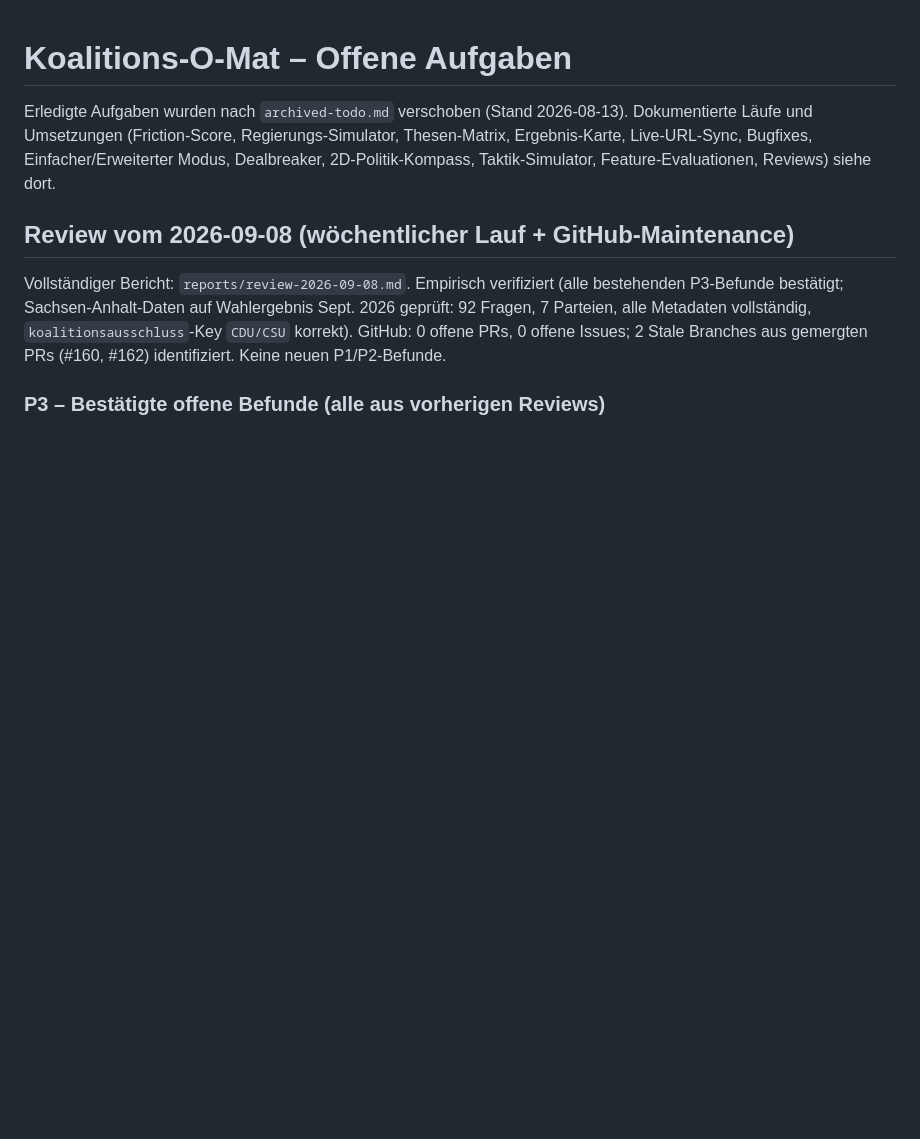
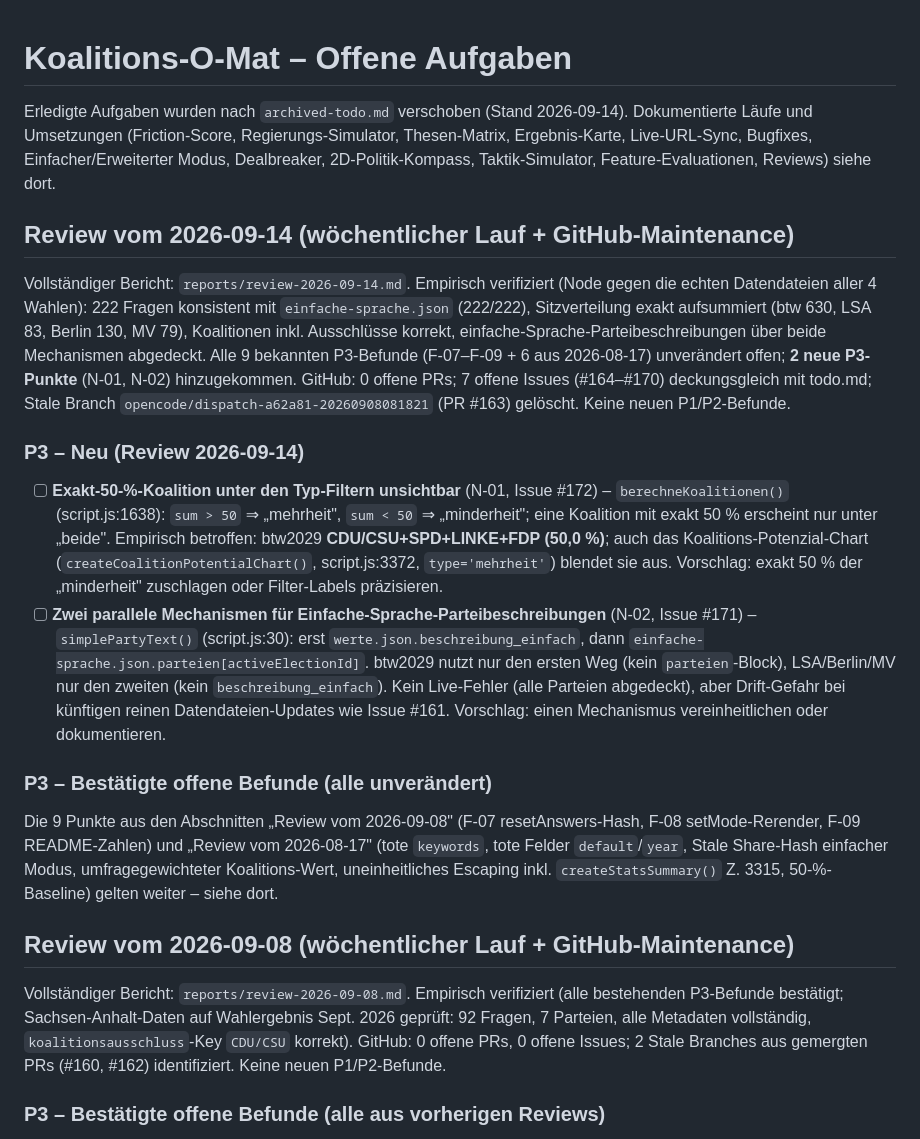
Before and after one commit to OseMine/koalitions-o-mat, a Markdown page: todo.md, the part around the change. GitHub-like rendering; blank space fills up the shorter version.

Commit message:
Review 14.09: 9 P3 bestätigt, 2 neue, PRs 0, 2 Issues offen.

```diff
--- a/todo.md
+++ b/todo.md
@@ -1,6 +1,19 @@
 # Koalitions-O-Mat – Offene Aufgaben
 
-Erledigte Aufgaben wurden nach `archived-todo.md` verschoben (Stand 2026-08-13). Dokumentierte Läufe und Umsetzungen (Friction-Score, Regierungs-Simulator, Thesen-Matrix, Ergebnis-Karte, Live-URL-Sync, Bugfixes, Einfacher/Erweiterter Modus, Dealbreaker, 2D-Politik-Kompass, Taktik-Simulator, Feature-Evaluationen, Reviews) siehe dort.
+Erledigte Aufgaben wurden nach `archived-todo.md` verschoben (Stand 2026-09-14). Dokumentierte Läufe und Umsetzungen (Friction-Score, Regierungs-Simulator, Thesen-Matrix, Ergebnis-Karte, Live-URL-Sync, Bugfixes, Einfacher/Erweiterter Modus, Dealbreaker, 2D-Politik-Kompass, Taktik-Simulator, Feature-Evaluationen, Reviews) siehe dort.
+
+## Review vom 2026-09-14 (wöchentlicher Lauf + GitHub-Maintenance)
+
+Vollständiger Bericht: `reports/review-2026-09-14.md`. Empirisch verifiziert (Node gegen die echten Datendateien aller 4 Wahlen): 222 Fragen konsistent mit `einfache-sprache.json` (222/222), Sitzverteilung exakt aufsummiert (btw 630, LSA 83, Berlin 130, MV 79), Koalitionen inkl. Ausschlüsse korrekt, einfache-Sprache-Parteibeschreibungen über beide Mechanismen abgedeckt. Alle 9 bekannten P3-Befunde (F-07–F-09 + 6 aus 2026-08-17) unverändert offen; **2 neue P3-Punkte** (N-01, N-02) hinzugekommen. GitHub: 0 offene PRs; 7 offene Issues (#164–#170) deckungsgleich mit todo.md; Stale Branch `opencode/dispatch-a62a81-20260908081821` (PR #163) gelöscht. Keine neuen P1/P2-Befunde.
+
+### P3 – Neu (Review 2026-09-14)
+
+- [ ] **Exakt-50-%-Koalition unter den Typ-Filtern unsichtbar** (N-01, Issue #172) – `berechneKoalitionen()` (script.js:1638): `sum > 50` ⇒ „mehrheit", `sum < 50` ⇒ „minderheit"; eine Koalition mit exakt 50 % erscheint nur unter „beide". Empirisch betroffen: btw2029 **CDU/CSU+SPD+LINKE+FDP (50,0 %)**; auch das Koalitions-Potenzial-Chart (`createCoalitionPotentialChart()`, script.js:3372, `type='mehrheit'`) blendet sie aus. Vorschlag: exakt 50 % der „minderheit" zuschlagen oder Filter-Labels präzisieren.
+- [ ] **Zwei parallele Mechanismen für Einfache-Sprache-Parteibeschreibungen** (N-02, Issue #171) – `simplePartyText()` (script.js:30): erst `werte.json.beschreibung_einfach`, dann `einfache-sprache.json.parteien[activeElectionId]`. btw2029 nutzt nur den ersten Weg (kein `parteien`-Block), LSA/Berlin/MV nur den zweiten (kein `beschreibung_einfach`). Kein Live-Fehler (alle Parteien abgedeckt), aber Drift-Gefahr bei künftigen reinen Datendateien-Updates wie Issue #161. Vorschlag: einen Mechanismus vereinheitlichen oder dokumentieren.
+
+### P3 – Bestätigte offene Befunde (alle unverändert)
+
+Die 9 Punkte aus den Abschnitten „Review vom 2026-09-08" (F-07 resetAnswers-Hash, F-08 setMode-Rerender, F-09 README-Zahlen) und „Review vom 2026-08-17" (tote `keywords`, tote Felder `default`/`year`, Stale Share-Hash einfacher Modus, umfragegewichteter Koalitions-Wert, uneinheitliches Escaping inkl. `createStatsSummary()` Z. 3315, 50-%-Baseline) gelten weiter – siehe dort.
 
 ## Review vom 2026-09-08 (wöchentlicher Lauf + GitHub-Maintenance)
 
```
Also changed, not shown: archived-todo.md (+1 -1 lines), reports/review-2026-09-14.md (added, +61 -0 lines).
